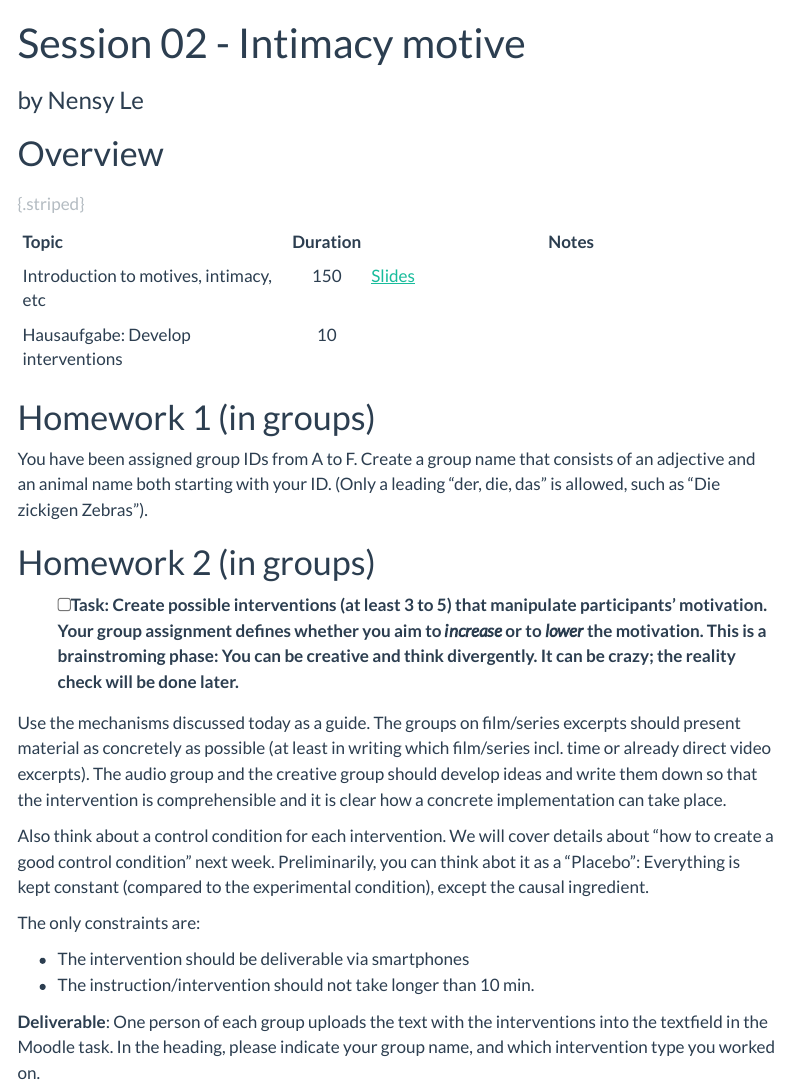
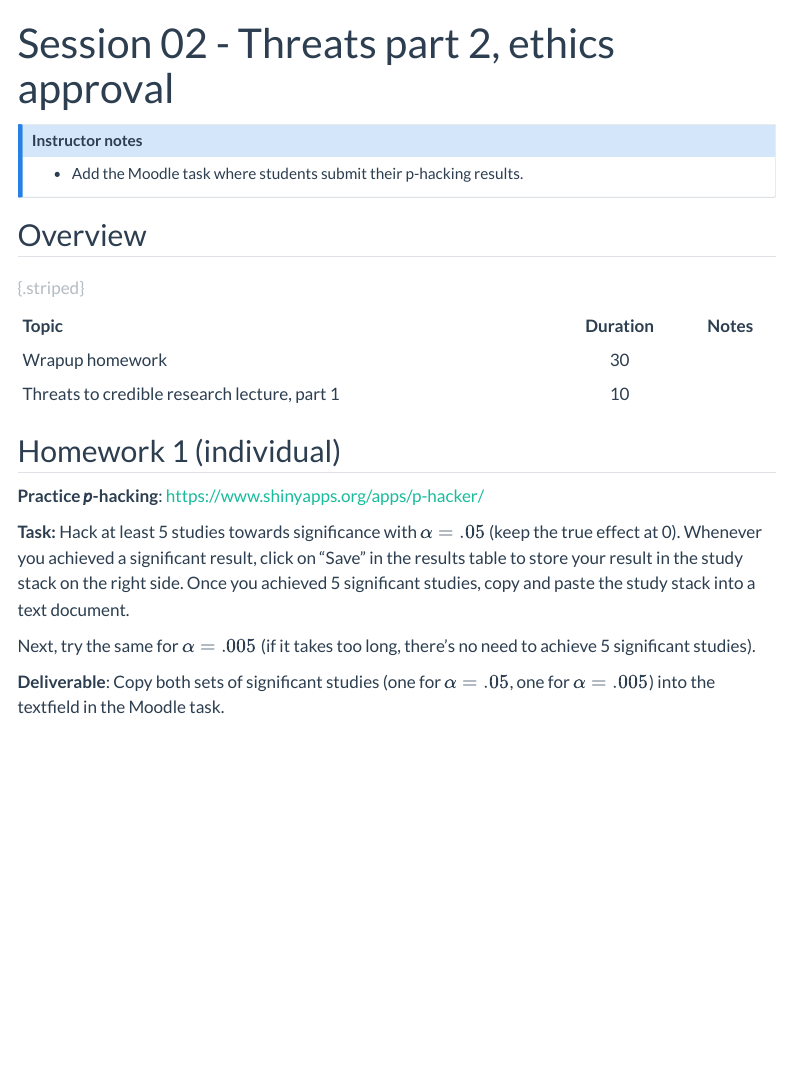
Before and after one commit to nicebread/Empra1_2026, a Quarto document (sessions/_S2-Intimacy.qmd): the page in a window 1100 px wide, from its top. Rendered offline with R 4.5, knitr and Pandoc in place of Quarto, with nearby package versions; menus at the side of the page are left out.

Commit message:
Update Session 1

```diff
--- a/sessions/_S2-Intimacy.qmd
+++ b/sessions/_S2-Intimacy.qmd
@@ -1,42 +1,32 @@
 ---
-title: Session 02 - Intimacy motive
-subtitle: by Nensy Le
+title: Session 02 - Threats part 2, ethics approval
 number-sections: false
-description: Introducing motives, the intimacy motive, and the DynaMoS model (by Nensy Le)
+description: Continuing the discussion on threats to credible research and introducing ethics approval processes.
 ---
 
-# Overview
+::: {.callout-note collapse="true" title="Instructor notes"}
+- Add the Moodle task where students submit their p-hacking results.
+:::
 
-| Topic                                  | Duration | Notes                                                      |
-| :------------------------------------- | :------: | ---------------------------------------------------------- |
-| Introduction to motives, intimacy, etc |   150    | [Slides](../slides/pdfs/Le_2024_Motive_und_Motivation.pdf) |
-| Hausaufgabe: Develop interventions     |    10    |                                                            |
+## Overview
+
+| Topic                                        | Duration | Notes |
+| :------------------------------------------- | :------: | ----- |
+| Wrapup homework                              |    30    |       |
+| Threats to credible research lecture, part 1 |    10    |       |
 
 : {.striped}
 
 
+## Homework 1 (individual)
 
-# Homework 1 (in groups)
+**Practice *p*-hacking**: [https://www.shinyapps.org/apps/p-hacker/](https://www.shinyapps.org/apps/p-hacker/)
 
-You have been assigned group IDs from A to F.
-Create a group name that consists of an adjective and an animal name both starting with your ID. (Only a leading "der, die, das" is allowed, such as "Die zickigen Zebras").
+**Task:**
+Hack at least 5 studies towards significance with $\alpha = .05$ (keep the true effect at 0).
+Whenever you achieved a significant result, click on "Save" in the results table to store your result in the study stack on the right side. Once you achieved 5 significant studies, copy and paste the study stack into a text document.
 
-# Homework 2 (in groups)
-
-- [ ] **Task:**
-Create possible interventions (at least 3 to 5) that manipulate participants' motivation.
-Your group assignment defines whether you aim to *increase* or to *lower* the motivation.
-This is a brainstroming phase: You can be creative and think divergently. It can be crazy; the reality check will be done later.
-
-Use the mechanisms discussed today as a guide. The groups on film/series excerpts should present material as concretely as possible (at least in writing which film/series incl. time or already direct video excerpts). The audio group and the creative group should develop ideas and write them down so that the intervention is comprehensible and it is clear how a concrete implementation can take place.
-
-Also think about a control condition for each intervention. We will cover details about "how to create a good control condition" next week. Preliminarily, you can think abot it as a "Placebo": Everything is kept constant (compared to the experimental condition), except the causal ingredient.
-
-The only constraints are:
-
-- The intervention should be deliverable via smartphones
-- The instruction/intervention should not take longer than 10 min.
-
+Next, try the same for $\alpha = .005$ (if it takes too long, there's no need to achieve 5 significant studies).
 
 **Deliverable**:
-One person of each group uploads the text with the interventions into the textfield in the Moodle task. In the heading, please indicate your group name, and which intervention type you worked on.
+Copy both sets of significant studies (one for $\alpha = .05$, one for $\alpha = .005$) into the textfield in the Moodle task.
```
Also changed, not shown: sessions/S1-Introduction.qmd (+25 -18 lines), doc/search.json, doc/sessions/S1-Introduction.html, slides/pdfs/Le_2024_Motive_und_Motivation.pdf (deleted), 1 other file.
